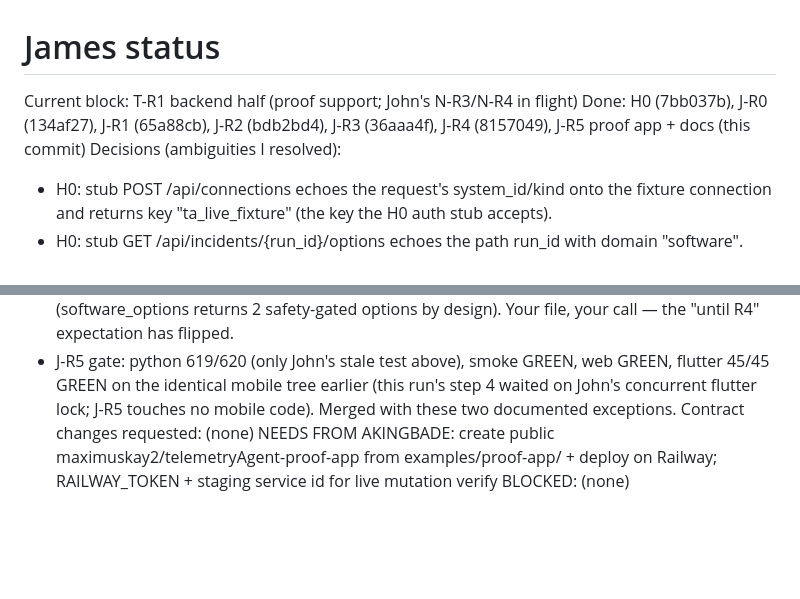
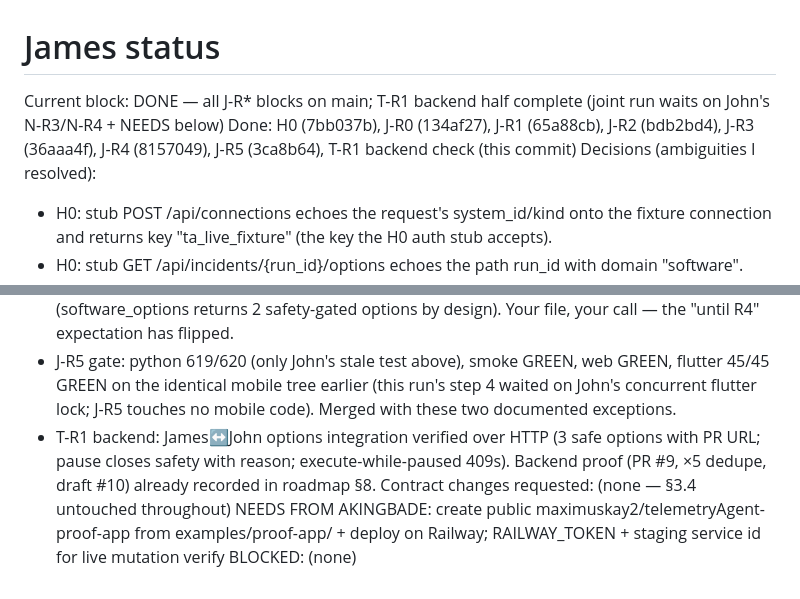
Before and after one commit to maximuskay2/telemetryAgent, a Markdown page: status/james.md, 2 parts joined by grey strips. Drawn GitHub-style; blank space fills up the shorter version.

Commit message:
T-R1: backend integration check + final status

```diff
--- a/status/james.md
+++ b/status/james.md
@@ -1,6 +1,6 @@
 # James status
-Current block: T-R1 backend half (proof support; John's N-R3/N-R4 in flight)
-Done: H0 (7bb037b), J-R0 (134af27), J-R1 (65a88cb), J-R2 (bdb2bd4), J-R3 (36aaa4f), J-R4 (8157049), J-R5 proof app + docs (this commit)
+Current block: DONE — all J-R* blocks on main; T-R1 backend half complete (joint run waits on John's N-R3/N-R4 + NEEDS below)
+Done: H0 (7bb037b), J-R0 (134af27), J-R1 (65a88cb), J-R2 (bdb2bd4), J-R3 (36aaa4f), J-R4 (8157049), J-R5 (3ca8b64), T-R1 backend check (this commit)
 Decisions (ambiguities I resolved):
 - H0: stub POST /api/connections echoes the request's system_id/kind onto the fixture connection and returns key "ta_live_fixture" (the key the H0 auth stub accepts).
 - H0: stub GET /api/incidents/{run_id}/options echoes the path run_id with domain "software".
@@ -43,6 +43,7 @@ Decisions (ambiguities I resolved):
 - J-R5: DOCUMENTATION.md got exactly the two link lines (§17); production-devices.md link dangles until John's doc lands.
 - Note for John: test_software_options_empty_until_jr4 now fails because J-R4 IS on main (software_options returns 2 safety-gated options by design). Your file, your call — the "until R4" expectation has flipped.
 - J-R5 gate: python 619/620 (only John's stale test above), smoke GREEN, web GREEN, flutter 45/45 GREEN on the identical mobile tree earlier (this run's step 4 waited on John's concurrent flutter lock; J-R5 touches no mobile code). Merged with these two documented exceptions.
-Contract changes requested: (none)
+- T-R1 backend: James↔John options integration verified over HTTP (3 safe options with PR URL; pause closes safety with reason; execute-while-paused 409s). Backend proof (PR #9, ×5 dedupe, draft #10) already recorded in roadmap §8.
+Contract changes requested: (none — §3.4 untouched throughout)
 NEEDS FROM AKINGBADE: create public maximuskay2/telemetryAgent-proof-app from examples/proof-app/ + deploy on Railway; RAILWAY_TOKEN + staging service id for live mutation verify
 BLOCKED: (none)
```
